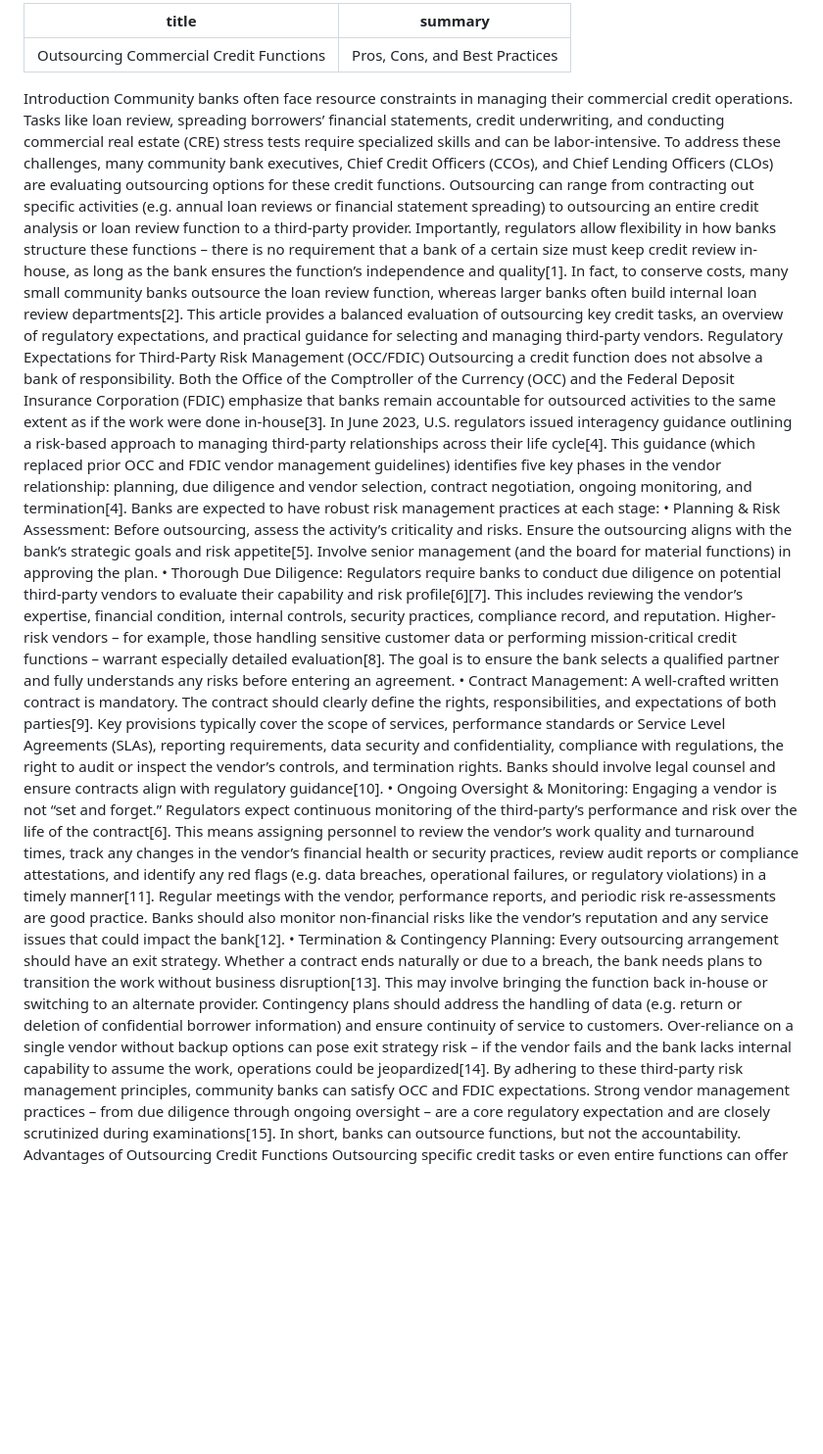
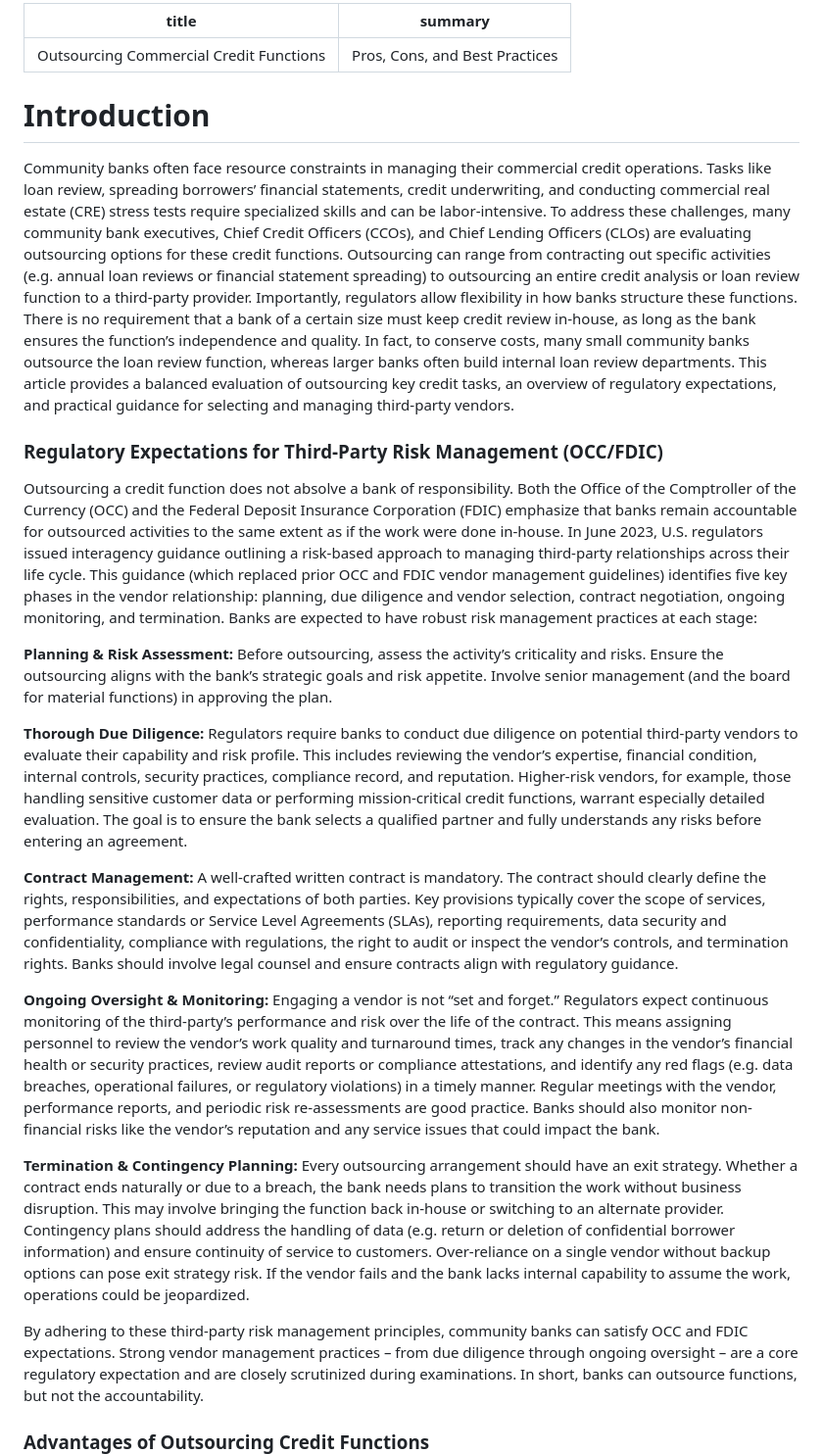
Before and after one commit to chaigney/Clear-Credit-insights, a Markdown page: articles/outsourcing-commercial-credit.md, the part around one of its changes. Shown at 98% size. Drawn GitHub-style; blank space fills up the shorter version.

```diff
--- a/articles/outsourcing-commercial-credit.md
+++ b/articles/outsourcing-commercial-credit.md
@@ -2,15 +2,25 @@
 title: "Outsourcing Commercial Credit Functions"
 summary: "Pros, Cons, and Best Practices"
 ---
-Introduction
-Community banks often face resource constraints in managing their commercial credit operations. Tasks like loan review, spreading borrowers’ financial statements, credit underwriting, and conducting commercial real estate (CRE) stress tests require specialized skills and can be labor-intensive. To address these challenges, many community bank executives, Chief Credit Officers (CCOs), and Chief Lending Officers (CLOs) are evaluating outsourcing options for these credit functions. Outsourcing can range from contracting out specific activities (e.g. annual loan reviews or financial statement spreading) to outsourcing an entire credit analysis or loan review function to a third-party provider. Importantly, regulators allow flexibility in how banks structure these functions – there is no requirement that a bank of a certain size must keep credit review in-house, as long as the bank ensures the function’s independence and quality[1]. In fact, to conserve costs, many small community banks outsource the loan review function, whereas larger banks often build internal loan review departments[2]. This article provides a balanced evaluation of outsourcing key credit tasks, an overview of regulatory expectations, and practical guidance for selecting and managing third-party vendors.
-Regulatory Expectations for Third-Party Risk Management (OCC/FDIC)
-Outsourcing a credit function does not absolve a bank of responsibility. Both the Office of the Comptroller of the Currency (OCC) and the Federal Deposit Insurance Corporation (FDIC) emphasize that banks remain accountable for outsourced activities to the same extent as if the work were done in-house[3]. In June 2023, U.S. regulators issued interagency guidance outlining a risk-based approach to managing third-party relationships across their life cycle[4]. This guidance (which replaced prior OCC and FDIC vendor management guidelines) identifies five key phases in the vendor relationship: planning, due diligence and vendor selection, contract negotiation, ongoing monitoring, and termination[4]. Banks are expected to have robust risk management practices at each stage:
-•	Planning & Risk Assessment: Before outsourcing, assess the activity’s criticality and risks. Ensure the outsourcing aligns with the bank’s strategic goals and risk appetite[5]. Involve senior management (and the board for material functions) in approving the plan.
-•	Thorough Due Diligence: Regulators require banks to conduct due diligence on potential third-party vendors to evaluate their capability and risk profile[6][7]. This includes reviewing the vendor’s expertise, financial condition, internal controls, security practices, compliance record, and reputation. Higher-risk vendors – for example, those handling sensitive customer data or performing mission-critical credit functions – warrant especially detailed evaluation[8]. The goal is to ensure the bank selects a qualified partner and fully understands any risks before entering an agreement.
-•	Contract Management: A well-crafted written contract is mandatory. The contract should clearly define the rights, responsibilities, and expectations of both parties[9]. Key provisions typically cover the scope of services, performance standards or Service Level Agreements (SLAs), reporting requirements, data security and confidentiality, compliance with regulations, the right to audit or inspect the vendor’s controls, and termination rights. Banks should involve legal counsel and ensure contracts align with regulatory guidance[10].
-•	Ongoing Oversight & Monitoring: Engaging a vendor is not “set and forget.” Regulators expect continuous monitoring of the third-party’s performance and risk over the life of the contract[6]. This means assigning personnel to review the vendor’s work quality and turnaround times, track any changes in the vendor’s financial health or security practices, review audit reports or compliance attestations, and identify any red flags (e.g. data breaches, operational failures, or regulatory violations) in a timely manner[11]. Regular meetings with the vendor, performance reports, and periodic risk re-assessments are good practice. Banks should also monitor non-financial risks like the vendor’s reputation and any service issues that could impact the bank[12].
-•	Termination & Contingency Planning: Every outsourcing arrangement should have an exit strategy. Whether a contract ends naturally or due to a breach, the bank needs plans to transition the work without business disruption[13]. This may involve bringing the function back in-house or switching to an alternate provider. Contingency plans should address the handling of data (e.g. return or deletion of confidential borrower information) and ensure continuity of service to customers. Over-reliance on a single vendor without backup options can pose exit strategy risk – if the vendor fails and the bank lacks internal capability to assume the work, operations could be jeopardized[14].
-By adhering to these third-party risk management principles, community banks can satisfy OCC and FDIC expectations. Strong vendor management practices – from due diligence through ongoing oversight – are a core regulatory expectation and are closely scrutinized during examinations[15]. In short, banks can outsource functions, but not the accountability.
-Advantages of Outsourcing Credit Functions
+# Introduction
+Community banks often face resource constraints in managing their commercial credit operations. Tasks like loan review, spreading borrowers’ financial statements, credit underwriting, and conducting commercial real estate (CRE) stress tests require specialized skills and can be labor-intensive. To address these challenges, many community bank executives, Chief Credit Officers (CCOs), and Chief Lending Officers (CLOs) are evaluating outsourcing options for these credit functions. Outsourcing can range from contracting out specific activities (e.g. annual loan reviews or financial statement spreading) to outsourcing an entire credit analysis or loan review function to a third-party provider. Importantly, regulators allow flexibility in how banks structure these functions. There is no requirement that a bank of a certain size must keep credit review in-house, as long as the bank ensures the function’s independence and quality. In fact, to conserve costs, many small community banks outsource the loan review function, whereas larger banks often build internal loan review departments. This article provides a balanced evaluation of outsourcing key credit tasks, an overview of regulatory expectations, and practical guidance for selecting and managing third-party vendors.
+
+### Regulatory Expectations for Third-Party Risk Management (OCC/FDIC)
+
+Outsourcing a credit function does not absolve a bank of responsibility. Both the Office of the Comptroller of the Currency (OCC) and the Federal Deposit Insurance Corporation (FDIC) emphasize that banks remain accountable for outsourced activities to the same extent as if the work were done in-house. In June 2023, U.S. regulators issued interagency guidance outlining a risk-based approach to managing third-party relationships across their life cycle. This guidance (which replaced prior OCC and FDIC vendor management guidelines) identifies five key phases in the vendor relationship: planning, due diligence and vendor selection, contract negotiation, ongoing monitoring, and termination. Banks are expected to have robust risk management practices at each stage:
+
+**Planning & Risk Assessment:** Before outsourcing, assess the activity’s criticality and risks. Ensure the outsourcing aligns with the bank’s strategic goals and risk appetite. Involve senior management (and the board for material functions) in approving the plan.
+
+**Thorough Due Diligence:** Regulators require banks to conduct due diligence on potential third-party vendors to evaluate their capability and risk profile. This includes reviewing the vendor’s expertise, financial condition, internal controls, security practices, compliance record, and reputation. Higher-risk vendors, for example, those handling sensitive customer data or performing mission-critical credit functions, warrant especially detailed evaluation. The goal is to ensure the bank selects a qualified partner and fully understands any risks before entering an agreement.
+
+**Contract Management:** A well-crafted written contract is mandatory. The contract should clearly define the rights, responsibilities, and expectations of both parties. Key provisions typically cover the scope of services, performance standards or Service Level Agreements (SLAs), reporting requirements, data security and confidentiality, compliance with regulations, the right to audit or inspect the vendor’s controls, and termination rights. Banks should involve legal counsel and ensure contracts align with regulatory guidance.
+
+**Ongoing Oversight & Monitoring:** Engaging a vendor is not “set and forget.” Regulators expect continuous monitoring of the third-party’s performance and risk over the life of the contract. This means assigning personnel to review the vendor’s work quality and turnaround times, track any changes in the vendor’s financial health or security practices, review audit reports or compliance attestations, and identify any red flags (e.g. data breaches, operational failures, or regulatory violations) in a timely manner. Regular meetings with the vendor, performance reports, and periodic risk re-assessments are good practice. Banks should also monitor non-financial risks like the vendor’s reputation and any service issues that could impact the bank.
+
+**Termination & Contingency Planning:** Every outsourcing arrangement should have an exit strategy. Whether a contract ends naturally or due to a breach, the bank needs plans to transition the work without business disruption. This may involve bringing the function back in-house or switching to an alternate provider. Contingency plans should address the handling of data (e.g. return or deletion of confidential borrower information) and ensure continuity of service to customers. Over-reliance on a single vendor without backup options can pose exit strategy risk. If the vendor fails and the bank lacks internal capability to assume the work, operations could be jeopardized.
+
+By adhering to these third-party risk management principles, community banks can satisfy OCC and FDIC expectations. Strong vendor management practices – from due diligence through ongoing oversight – are a core regulatory expectation and are closely scrutinized during examinations. In short, banks can outsource functions, but not the accountability.
+
+### Advantages of Outsourcing Credit Functions
+
 Outsourcing specific credit tasks or even entire functions can offer several compelling benefits for community banks. Executives should weigh the following advantages:
```
Also changed, not shown: other parts of articles/outsourcing-commercial-credit.md (+83 -40 lines).
